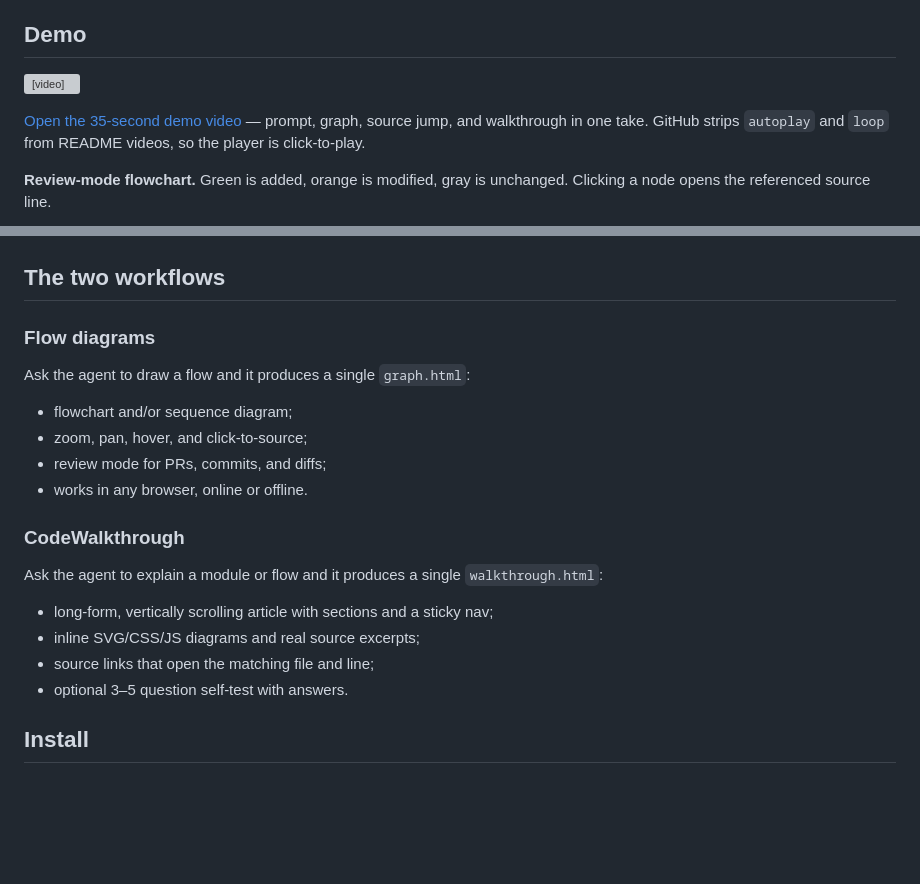
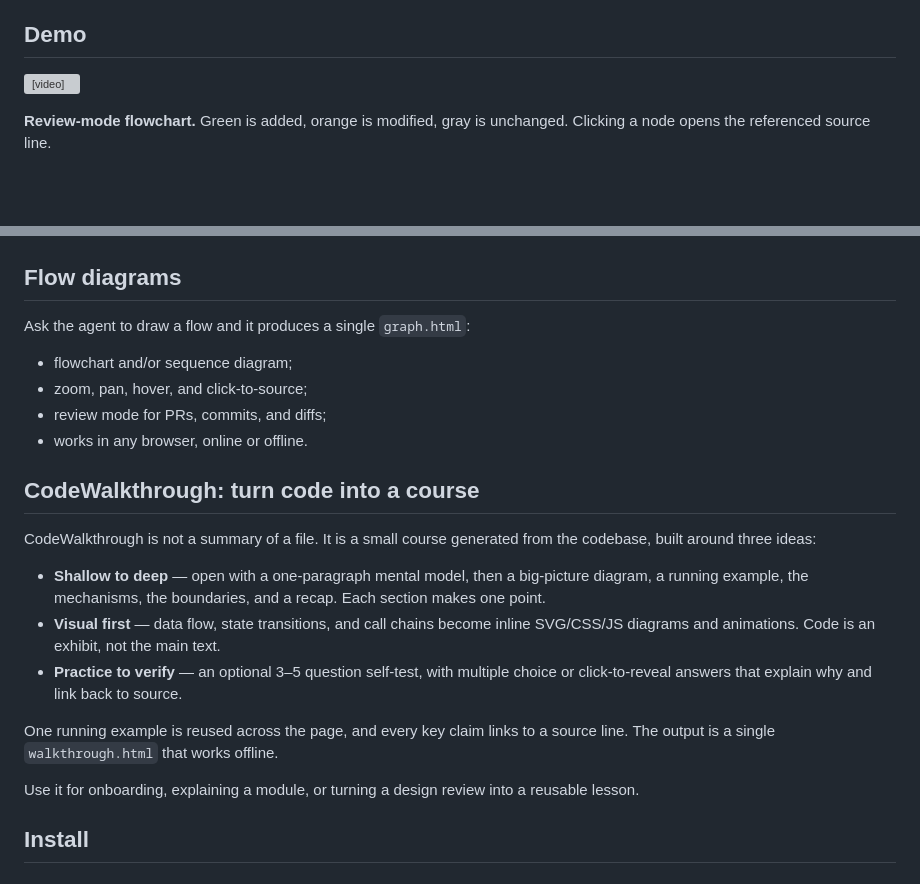
Before and after one commit to longbowzz/CodeGraph, a Markdown page: README.md, 2 parts joined by grey strips. GitHub-like rendering; blank space fills up the shorter version; grey boxes are pictures that could not be loaded.

```diff
--- a/README.md
+++ b/README.md
@@ -18,9 +18,7 @@ Everything is generated as one self-contained HTML file. There is no server, CDN
 
 ## Demo
 
-<video src="https://github.com/longbowzz/CodeGraph/releases/download/v0.2.0/codegraph-demo.mp4" controls muted width="100%"></video>
-
-[Open the 35-second demo video](https://github.com/longbowzz/CodeGraph/releases/download/v0.2.0/codegraph-demo.mp4) — prompt, graph, source jump, and walkthrough in one take. GitHub strips `autoplay` and `loop` from README videos, so the player is click-to-play.
+<video src="https://github.com/user-attachments/assets/9b46b575-58af-444b-b526-af6c41a7260e" controls muted width="100%"></video>
 
 **Review-mode flowchart.** Green is added, orange is modified, gray is unchanged. Clicking a node opens the referenced source line.
 
@@ -34,9 +32,7 @@ Everything is generated as one self-contained HTML file. There is no server, CDN
 
 ![CodeWalkthrough example](images/walkthrough-en.png)
 
-## The two workflows
-
-### Flow diagrams
+## Flow diagrams
 
 Ask the agent to draw a flow and it produces a single `graph.html`:
 
@@ -45,15 +41,24 @@ Ask the agent to draw a flow and it produces a single `graph.html`:
 - review mode for PRs, commits, and diffs;
 - works in any browser, online or offline.
 
-### CodeWalkthrough
+## CodeWalkthrough: turn code into a course
 
-Ask the agent to explain a module or flow and it produces a single
-`walkthrough.html`:
+CodeWalkthrough is not a summary of a file. It is a small course generated from
+the codebase, built around three ideas:
 
-- long-form, vertically scrolling article with sections and a sticky nav;
-- inline SVG/CSS/JS diagrams and real source excerpts;
-- source links that open the matching file and line;
-- optional 3–5 question self-test with answers.
+- **Shallow to deep** — open with a one-paragraph mental model, then a
+  big-picture diagram, a running example, the mechanisms, the boundaries, and a
+  recap. Each section makes one point.
+- **Visual first** — data flow, state transitions, and call chains become inline
+  SVG/CSS/JS diagrams and animations. Code is an exhibit, not the main text.
+- **Practice to verify** — an optional 3–5 question self-test, with multiple
+  choice or click-to-reveal answers that explain why and link back to source.
+
+One running example is reused across the page, and every key claim links to a
+source line. The output is a single `walkthrough.html` that works offline.
+
+Use it for onboarding, explaining a module, or turning a design review into a
+reusable lesson.
 
 ## Install
 
```
Also changed, not shown: README.zh-CN.md (+11 -12 lines).
